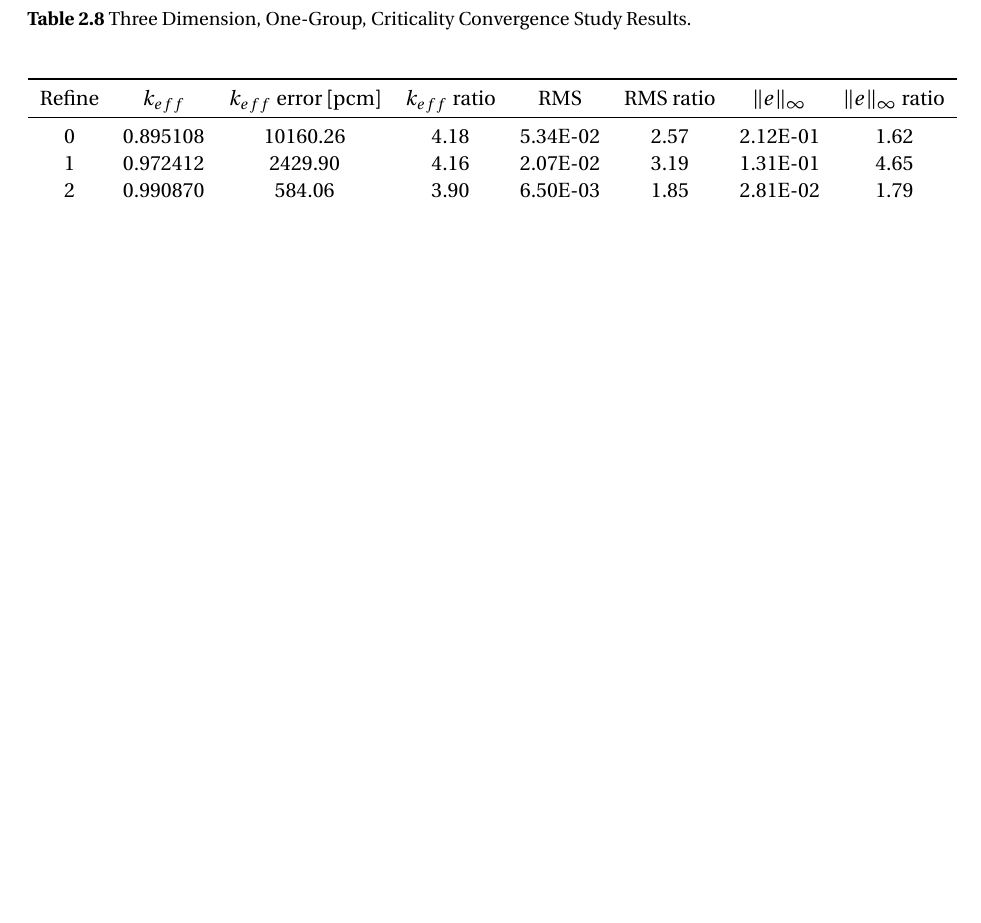
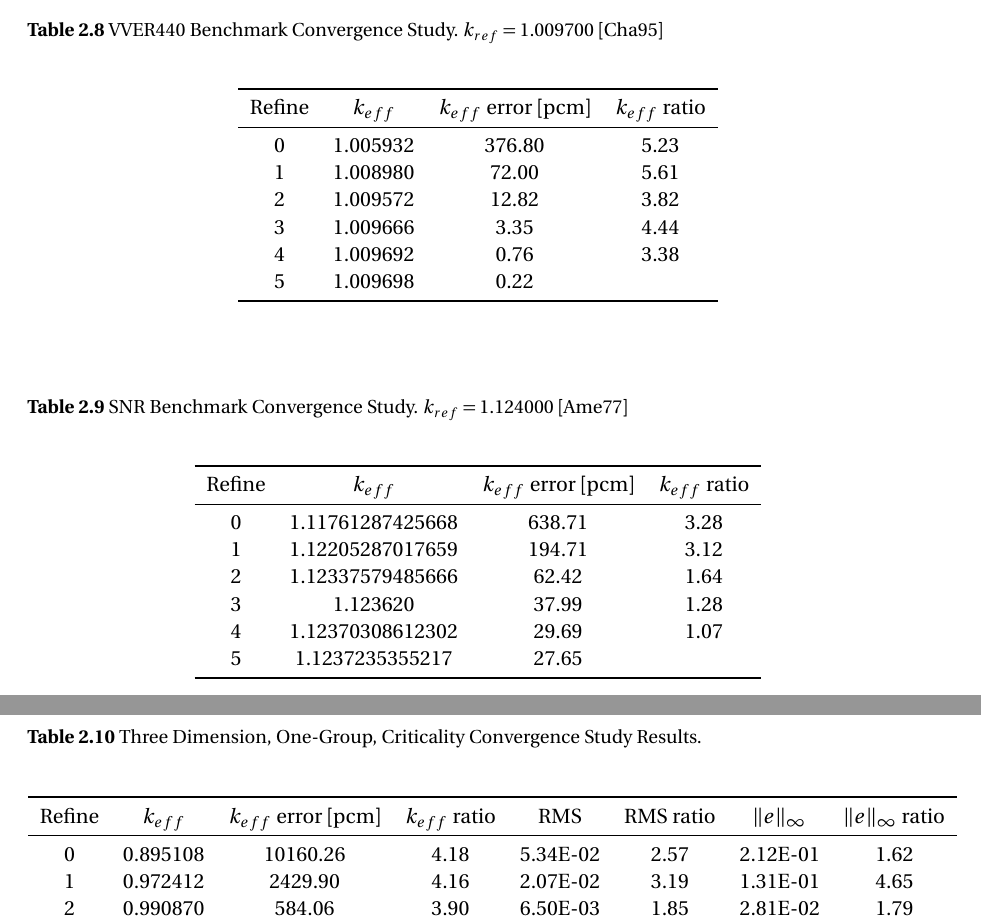
Before and after one commit to wcdawn/WilliamDawn-thesis, a LaTeX thesis (WilliamDawn-thesis.tex, which reads ch02_neutronDiffusion/ch02_neutronDiffusion.tex): part of page 34 of 44 before the commit and two parts of pages 33 and 34 of 44 after it, the two joined at a grey line, cut at the place of the change, the shorter picture padded with empty space. Compiled offline with pdfLaTeX.

Commit message:
Update on Overleaf.

```diff
--- a/ch02_neutronDiffusion/ch02_neutronDiffusion.tex
+++ b/ch02_neutronDiffusion/ch02_neutronDiffusion.tex
@@ -859,7 +859,43 @@
       \end{table}
   \subsection{Two Dimension Reactors}
     \subsubsection{VVER440}
+      \begin{table}
+        \caption{VVER440 Benchmark Convergence Study.
+          $k_{ref} = 1.009700$ \cite{chao}}
+        \label{tab:vver440}
+        \begin{center}
+          \begin{tabular}{cccc}
+            \toprule
+            Refine & $\keff$ & $\keff$ error [pcm] & $\keff$ ratio \\
+            \midrule
+            \csvreader[
+              %head to column names,
+              late after line=\\,
+              late after last line=\\\bottomrule,]
+              {ch02_neutronDiffusion/data/vver440.csv}{}
+              {\csvcoli & \csvcolvi & \csvcolvii & \csvcolviii}
+          \end{tabular}
+        \end{center}
+      \end{table}
     \subsubsection{SNR}
+      \begin{table}
+        \caption{SNR Benchmark Convergence Study.
+          $k_{ref} = 1.124000$ \cite{argonneBenchmark}}
+        \label{tab:snr}
+        \begin{center}
+          \begin{tabular}{cccc}
+            \toprule
+            Refine & $\keff$ & $\keff$ error [pcm] & $\keff$ ratio \\
+            \midrule
+            \csvreader[
+              %head to column names,
+              late after line=\\,
+              late after last line=\\\bottomrule,]
+              {ch02_neutronDiffusion/data/snr.csv}{}
+              {\csvcoli & \csvcolvi & \csvcolvii & \csvcolviii}
+          \end{tabular}
+        \end{center}
+      \end{table}
     \subsubsection{HWR}
     \subsubsection{IAEA}
       % nore0125
```
Also changed, not shown: Mendeley.bib (+22 -9 lines).
